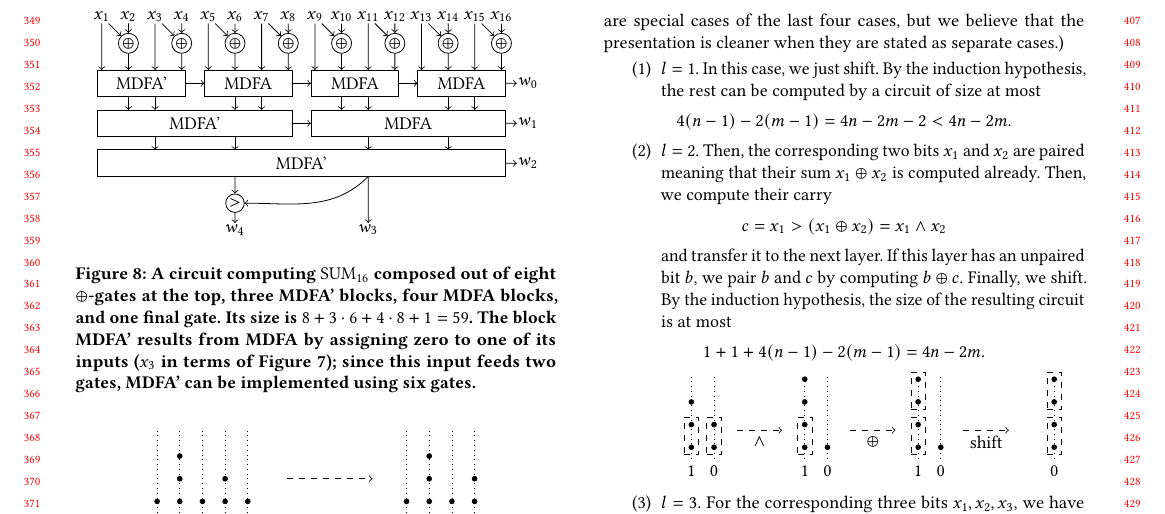
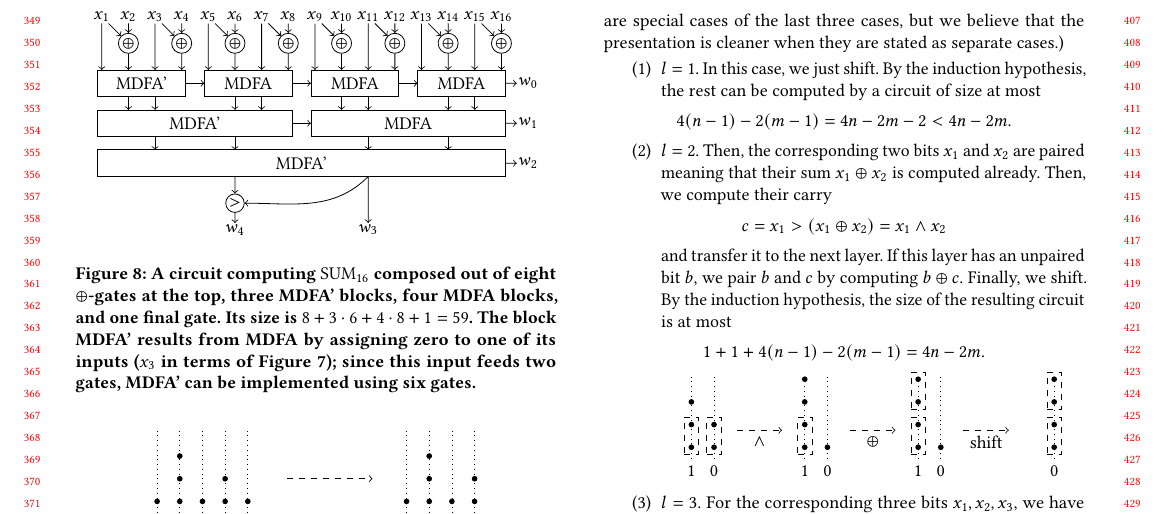
Before and after one commit to alexanderskulikov/multipliers-paper, a LaTeX paper (multipliers.tex): part of page 4 of 5, cut so that both start at the same text. Compiled offline with pdfLaTeX.

Commit message:
Cosmetics

```diff
--- a/multipliers.tex
+++ b/multipliers.tex
@@ -756,7 +756,7 @@ See Figure~\ref{figure:shifting} for an~example.
     using $4n-2m$ gates if~every significance layer contains at~most one bit
     without a~pair. We~prove this by~induction on~$n$. The base case $n=1$ is~clear: in~this case, the circuit size is~zero (nothing needs to~be summed~up) and the upper bound is~at~least zero since we~only consider
     non-degenerate case where $m \le n$. To~prove the induction step,
-    denote by~$l$ the number of~bits on~the least significance layer and consider the following seven cases. (In~fact, the first three cases are special cases of~the last four cases, but we~believe that the presentation is~cleaner when they are stated
+    denote by~$l$ the number of~bits on~the least significance layer and consider the following seven cases. (In~fact, the first three cases are special cases of~the last three cases, but we~believe that the presentation is~cleaner when they are stated
     as~separate cases.)
 
     \begin{enumerate}
```
